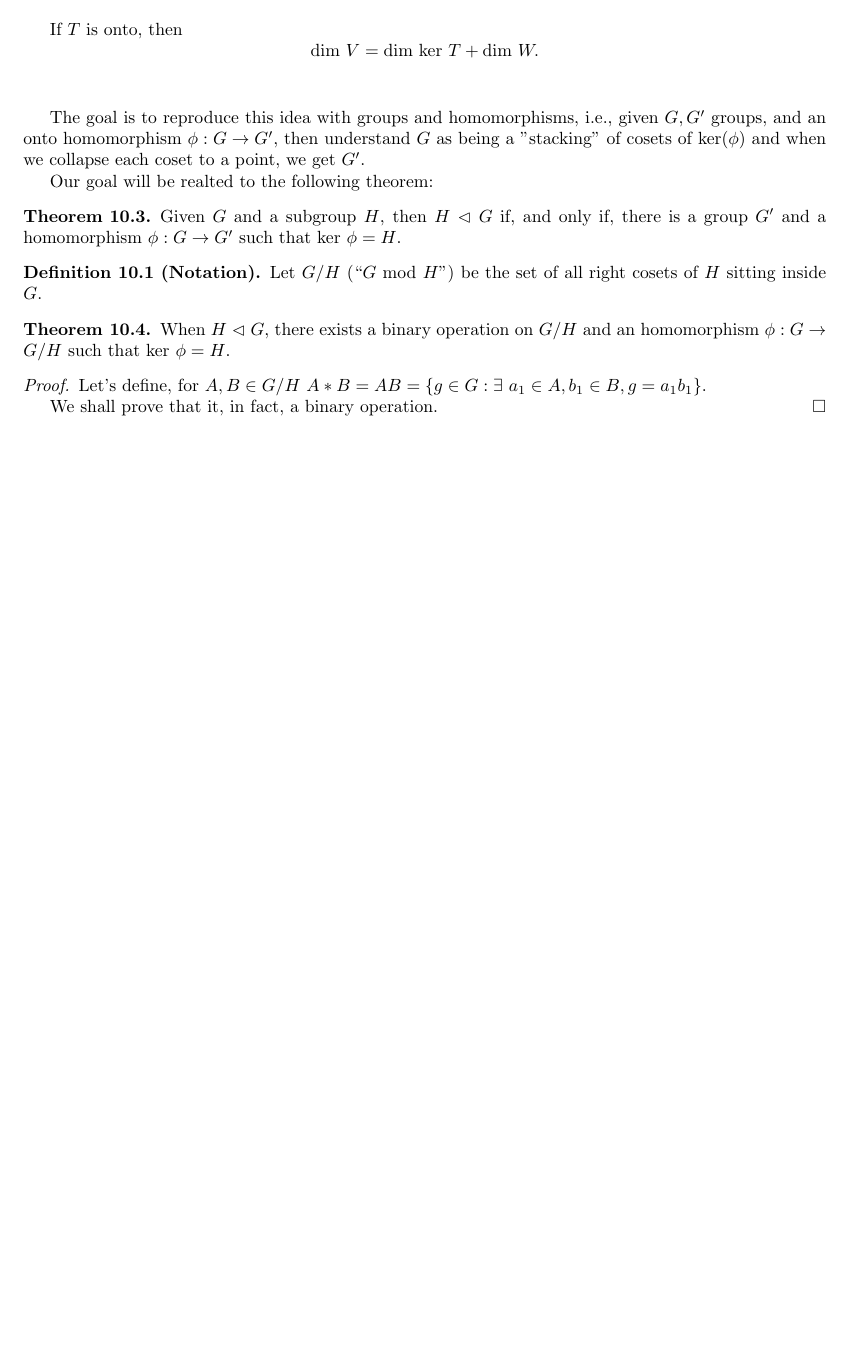
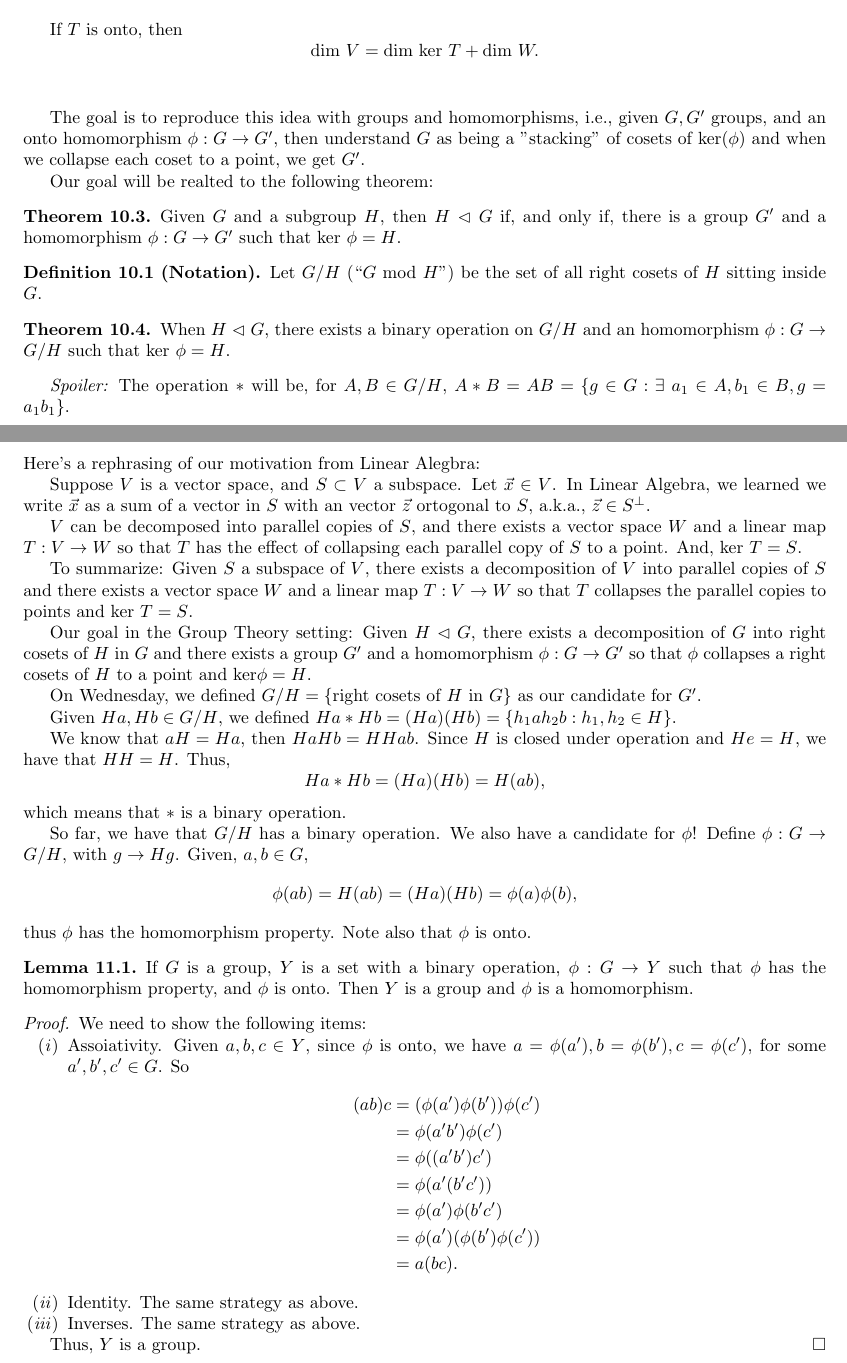
Before and after one commit to ZeusDM/MATHH333A, a LaTeX document (master.tex, which reads lec_10.tex, lec_11.tex): part of page 12 of 12 before the commit and two parts of pages 12 and 13 of 13 after it, the two joined at a grey line, cut so that both start at the same text, the shorter picture padded with empty space. The pictures show the PDF file master.pdf that the author committed with the source.

Commit message:
Lecture 11.

```diff
--- a/lec_10.tex
+++ b/lec_10.tex
@@ -63,8 +63,4 @@ Our goal will be realted to the following theorem:
 	When $H \vartriangleleft G$, there exists a binary operation on $G/H$ and an homomorphism $\phi: G \to G/H$ such that $\mathrm{ker}\ \phi = H$.
 \end{thm}
 
-\begin{dem}
-	Let's define, for $A, B \in G/H$ $A*B = AB = \{g \in G : \exists\ a_1 \in A, b_1 \in B, g = a_1b_1\}$.
-
-	We shall prove that it, in fact, a binary operation.
-\end{dem}
+\textit{Spoiler:} The operation $*$ will be, for $A, B \in G/H$, $A*B = AB = \{g \in G : \exists\ a_1 \in A, b_1 \in B, g = a_1b_1\}$.
--- /dev/null
+++ b/lec_11.tex
@@ -0,0 +1,44 @@
+\lecture{11}{October 02, 2020}{Quotient Groups}
+
+Here's a rephrasing of our motivation from Linear Alegbra:
+
+Suppose $V$ is a vector space, and $S \subset V$ a subspace. Let $\vec{x} \in V$. In Linear Algebra, we learned we write $\vec{x}$ as a sum of a vector in $S$ with an vector $\vec{z}$ ortogonal to $S$, a.k.a., $\vec{z} \in S^\perp$.
+
+$V$ can be decomposed into parallel copies of $S$, and there exists a vector space $W$ and a linear map $T: V \to W$ so that  $T$ has the effect of collapsing each parallel copy of $S$ to a point. And, $\mathrm{ker}\ T = S$.
+
+To summarize: Given $S$ a subspace of $V$, there exists a decomposition of  $V$ into parallel copies of $S$ and there exists a vector space $W$ and a linear map $T : V \to W$ so that  $T$ collapses the parallel copies to points and $\mathrm{ker}\ T = S$.
+
+Our goal in the Group Theory setting: Given  $H \vartriangleleft G$, there exists a decomposition of  $G$ into right cosets of $H$ in $G$ and there exists a group $G'$ and a homomorphism $\phi: G \to G'$ so that $\phi$ collapses a right cosets of $H$ to a point and  $\mathrm{ker} \phi = H$.
+
+On Wednesday, we defined $G/H = \{\text{right cosets of $H$ in $G$}\}$ as our candidate for $G'$.
+
+Given  $Ha, Hb \in G/H$, we defined  $Ha * Hb = (Ha)(Hb) = \{h_1ah_2b : h_1, h_2 \in H\}$.
+
+We know that $aH = Ha$, then $HaHb = HHab$. Since $H$ is closed under operation and $He = H$, we have that $HH = H$. Thus, \[Ha * Hb = (Ha)(Hb) = H(ab),\]
+which means that $*$ is a binary operation.
+
+So far, we have that $G/H$ has a binary operation. We also have a candidate for  $\phi$! Define $\phi: G \to G/H$, with  $g \to Hg$. Given,  $a, b \in G$, \[\phi(ab) = H(ab) = (Ha)(Hb) = \phi(a)\phi(b), \] thus $\phi$ has the homomorphism property. Note also that $\phi$ is onto.
+
+\begin{lem}
+	If $G$ is a group, $Y$ is a set with a binary operation, $\phi : G \to Y$ such that $\phi$ has the homomorphism property, and $\phi$ is onto. Then $Y$ is a group and $\phi$ is a homomorphism.
+\end{lem}
+
+\begin{dem}
+	We need to show the following items:
+	\begin{enumerate}
+		\item Assoiativity. Given $a, b, c \in Y$, since $\phi$ is onto, we have $a = \phi(a'), b = \phi(b'), c = \phi(c')$, for some  $a', b', c' \in G$. So
+			 \begin{align*}
+				 (ab)c &= (\phi(a')\phi(b'))\phi(c')\\
+					   &= \phi(a'b')\phi(c')\\
+					   &= \phi((a'b')c')\\
+					   &= \phi(a'(b'c'))\\
+					   &= \phi(a')\phi(b'c')\\
+					   &= \phi(a')(\phi(b')\phi(c'))\\
+					   &= a(bc).
+			 \end{align*}
+		\item Identity. The same strategy as above.
+		\item Inverses. The same strategy as above.
+	\end{enumerate}
+
+	Thus, $Y$ is a group.
+\end{dem}
```
Also changed, not shown: master.tex (+3 -0 lines), master.pdf.
